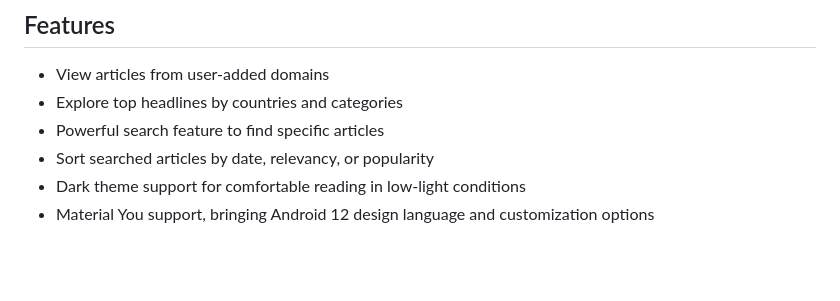
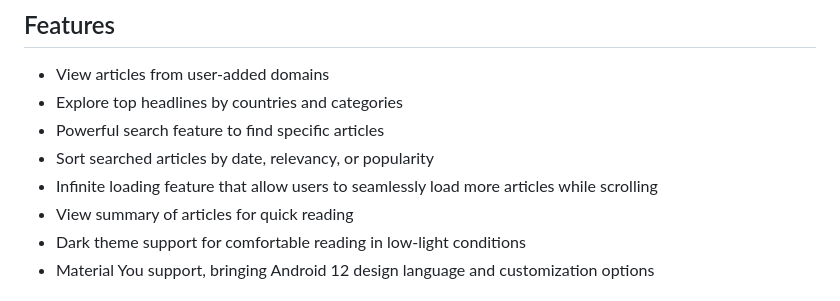
Before and after one commit to chauhan2b/news_app, a Markdown page: README.md, the part around one of its changes. Rendered like a GitHub page; blank space fills up the shorter version.

```diff
--- a/README.md
+++ b/README.md
@@ -12,6 +12,8 @@ This project is created using [News API](https://newsapi.org/).
 - Explore top headlines by countries and categories
 - Powerful search feature to find specific articles
 - Sort searched articles by date, relevancy, or popularity
+- Infinite loading feature that allow users to seamlessly load more articles while scrolling
+- View summary of articles for quick reading
 - Dark theme support for comfortable reading in low-light conditions
 - Material You support, bringing Android 12 design language and customization options
 
```
Also changed, not shown: other parts of README.md (+1 -1 lines).
